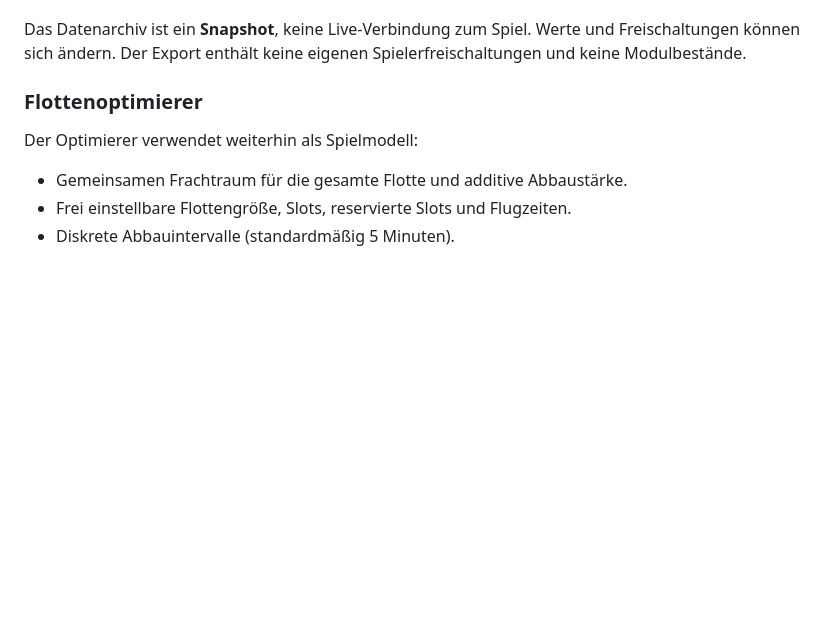
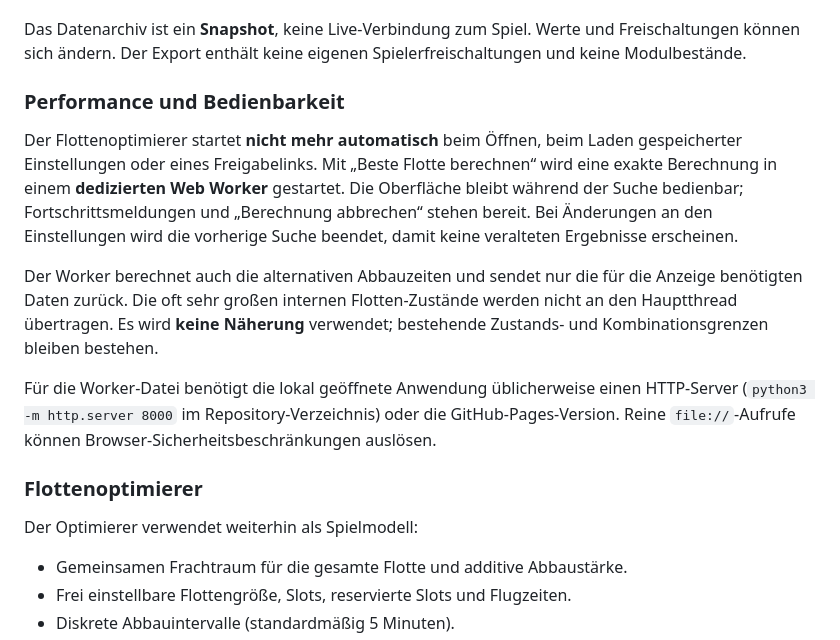
Before and after one commit to kejith/empire-universe-tools, a Markdown page: README.md, the part around the change. Rendered like a GitHub page; blank space fills up the shorter version.

Commit message:
docs(mining): explain lazy Worker execution, progress and cancellation

```diff
--- a/README.md
+++ b/README.md
@@ -26,6 +26,14 @@ Unter `datenbank/` liegen eine vollständig statische Oberfläche und die Refere
 Die JSON-Datei enthält die **Originalwerte und Originalnamen** des Exports. Viele Namen/Beschreibungen sind französisch; die Oberfläche ist deutsch. Die Datenbank zeigt Effekte, Slots, Kosten, Voraussetzungen, sortier- und filterbare Suchergebnisse sowie ursprüngliche Datensätze. Verlinkte Module lassen sich direkt im Flottenoptimierer übernehmen.
 
 Das Datenarchiv ist ein **Snapshot**, keine Live-Verbindung zum Spiel. Werte und Freischaltungen können sich ändern. Der Export enthält keine eigenen Spielerfreischaltungen und keine Modulbestände.
+
+### Performance und Bedienbarkeit
+
+Der Flottenoptimierer startet **nicht mehr automatisch** beim Öffnen, beim Laden gespeicherter Einstellungen oder eines Freigabelinks. Mit „Beste Flotte berechnen“ wird eine exakte Berechnung in einem **dedizierten Web Worker** gestartet. Die Oberfläche bleibt während der Suche bedienbar; Fortschrittsmeldungen und „Berechnung abbrechen“ stehen bereit. Bei Änderungen an den Einstellungen wird die vorherige Suche beendet, damit keine veralteten Ergebnisse erscheinen.
+
+Der Worker berechnet auch die alternativen Abbauzeiten und sendet nur die für die Anzeige benötigten Daten zurück. Die oft sehr großen internen Flotten-Zustände werden nicht an den Hauptthread übertragen. Es wird **keine Näherung** verwendet; bestehende Zustands- und Kombinationsgrenzen bleiben bestehen.
+
+Für die Worker-Datei benötigt die lokal geöffnete Anwendung üblicherweise einen HTTP-Server (`python3 -m http.server 8000` im Repository-Verzeichnis) oder die GitHub-Pages-Version. Reine `file://`-Aufrufe können Browser-Sicherheitsbeschränkungen auslösen.
 
 ### Flottenoptimierer
 
```
